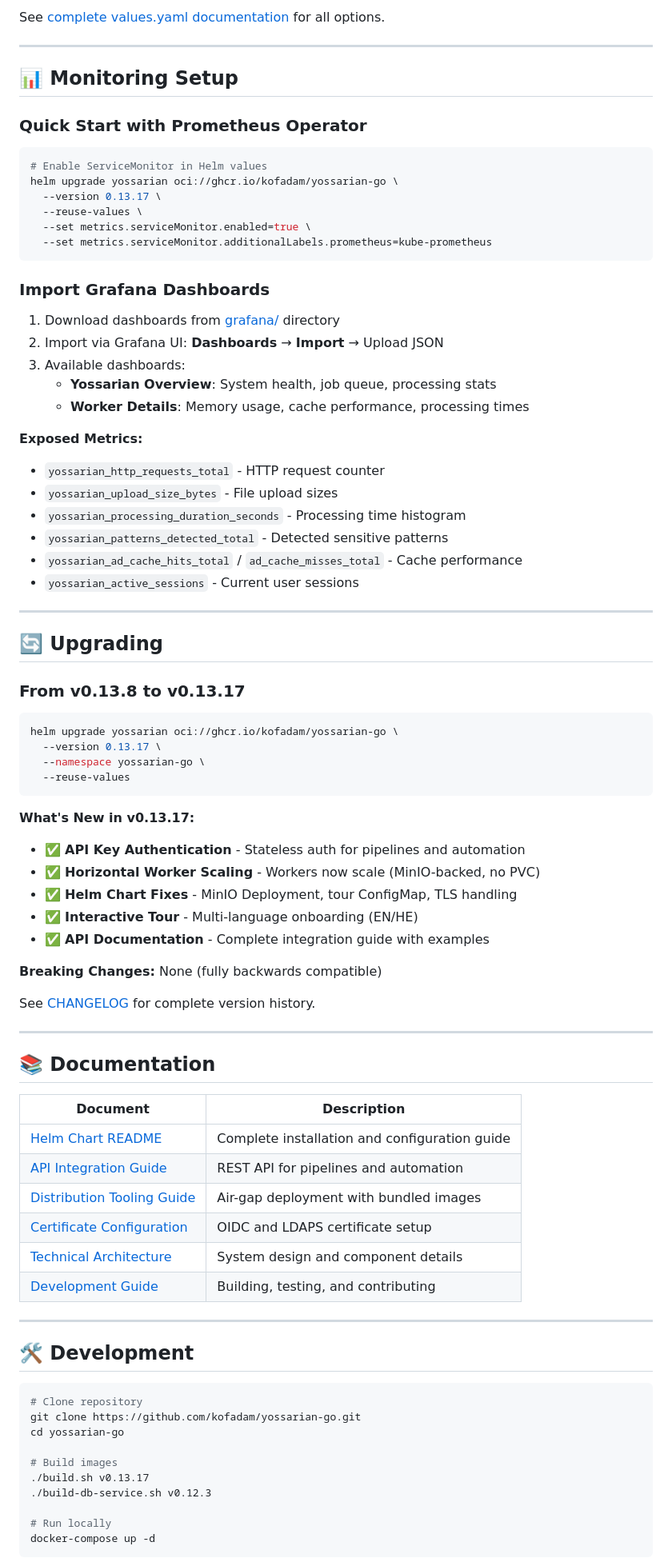
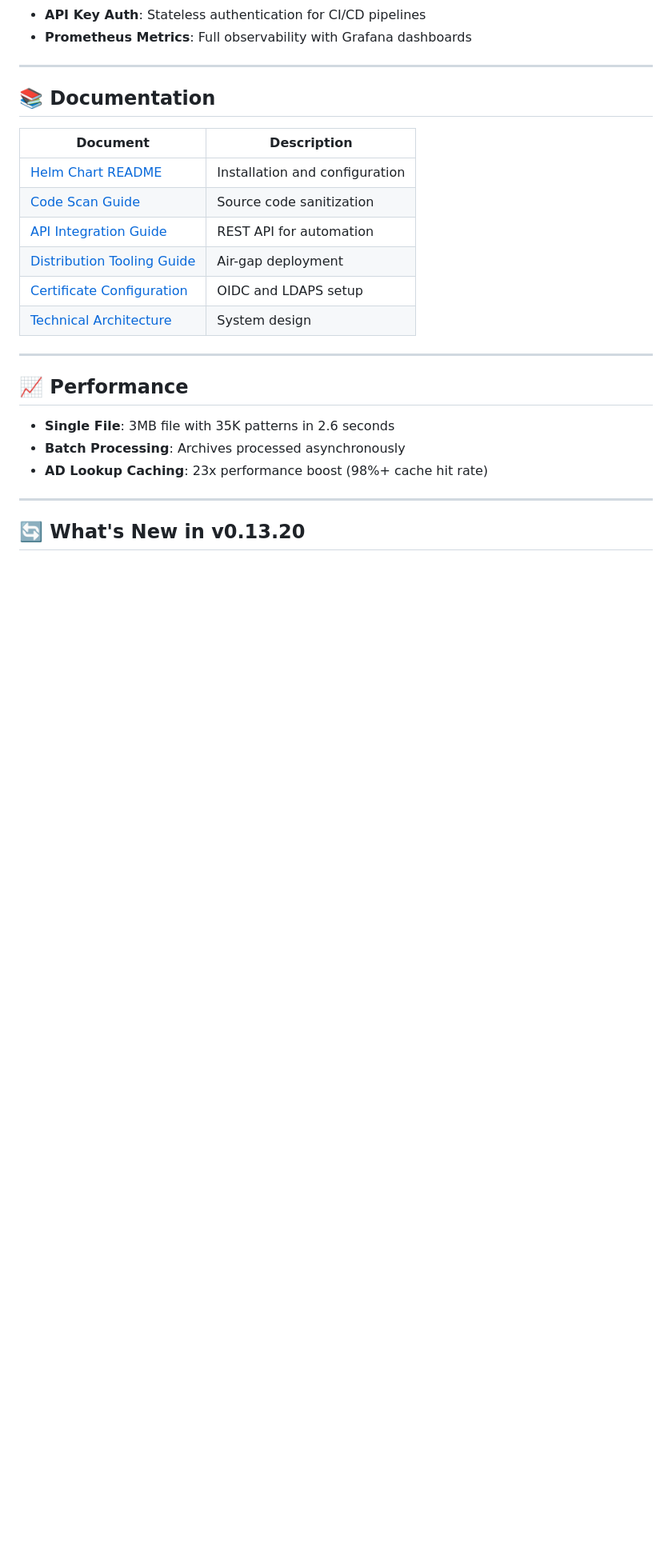
Before and after one commit to kofadam/yossarian-go, a Markdown page: README.md, the part around one of its changes. Shown at 80% size. GitHub-like rendering; blank space fills up the shorter version.

Commit message:
docs: Update README and add Code Scan guide
- Update README with Code Scan feature highlights
- Add new docs/CODE-SCAN-GUIDE.md with complete documentation
- Update version badges to v0.13.20

````diff
--- a/README.md
+++ b/README.md
@@ -181,59 +68,5 @@ worker:
-See [complete values.yaml documentation](helm/yossarian-go/README.md#configuration) for all options.
-
----
-
-## 📊 Monitoring Setup
-
-### Quick Start with Prometheus Operator
-
-```bash
-# Enable ServiceMonitor in Helm values
-helm upgrade yossarian oci://ghcr.io/kofadam/yossarian-go \
-  --version 0.13.17 \
-  --reuse-values \
-  --set metrics.serviceMonitor.enabled=true \
-  --set metrics.serviceMonitor.additionalLabels.prometheus=kube-prometheus
-```
-
-### Import Grafana Dashboards
-
-1. Download dashboards from [grafana/](grafana/) directory
-2. Import via Grafana UI: **Dashboards** → **Import** → Upload JSON
-3. Available dashboards:
-   - **Yossarian Overview**: System health, job queue, processing stats
-   - **Worker Details**: Memory usage, cache performance, processing times
-
-**Exposed Metrics:**
-- `yossarian_http_requests_total` - HTTP request counter
-- `yossarian_upload_size_bytes` - File upload sizes
-- `yossarian_processing_duration_seconds` - Processing time histogram
-- `yossarian_patterns_detected_total` - Detected sensitive patterns
-- `yossarian_ad_cache_hits_total` / `ad_cache_misses_total` - Cache performance
-- `yossarian_active_sessions` - Current user sessions
-
----
-
-## 🔄 Upgrading
-
-### From v0.13.8 to v0.13.17
-
-```bash
-helm upgrade yossarian oci://ghcr.io/kofadam/yossarian-go \
-  --version 0.13.17 \
-  --namespace yossarian-go \
-  --reuse-values
-```
-
-**What's New in v0.13.17:**
-- ✅ **API Key Authentication** - Stateless auth for pipelines and automation
-- ✅ **Horizontal Worker Scaling** - Workers now scale (MinIO-backed, no PVC)
-- ✅ **Helm Chart Fixes** - MinIO Deployment, tour ConfigMap, TLS handling
-- ✅ **Interactive Tour** - Multi-language onboarding (EN/HE)
-- ✅ **API Documentation** - Complete integration guide with examples
-
-**Breaking Changes:** None (fully backwards compatible)
-
-See [CHANGELOG](helm/yossarian-go/CHANGELOG.md) for complete version history.
+- **API Key Auth**: Stateless authentication for CI/CD pipelines
+- **Prometheus Metrics**: Full observability with Grafana dashboards
 
 ---
 
@@ -241,27 +74,22 @@ See [CHANGELOG](helm/yossarian-go/CHANGELOG.md) for complete version history.
 
 | Document | Description |
 |----------|-------------|
-| [Helm Chart README](helm/yossarian-go/README.md) | Complete installation and configuration guide |
-| [API Integration Guide](docs/API-INTEGRATION-GUIDE.md) | REST API for pipelines and automation |
-| [Distribution Tooling Guide](docs/DISTRIBUTION-TOOLING-GUIDE.md) | Air-gap deployment with bundled images |
-| [Certificate Configuration](docs/CERTIFICATE-CONFIGURATION-GUIDE.md) | OIDC and LDAPS certificate setup |
-| [Technical Architecture](docs/ARCHITECTURE.md) | System design and component details |
-| [Development Guide](docs/DEVELOPMENT.md) | Building, testing, and contributing |
+| [Helm Chart README](helm/yossarian-go/README.md) | Installation and configuration |
+| [Code Scan Guide](docs/CODE-SCAN-GUIDE.md) | Source code sanitization |
+| [API Integration Guide](docs/API-INTEGRATION-GUIDE.md) | REST API for automation |
+| [Distribution Tooling Guide](docs/DISTRIBUTION-TOOLING-GUIDE.md) | Air-gap deployment |
+| [Certificate Configuration](docs/CERTIFICATE-CONFIGURATION-GUIDE.md) | OIDC and LDAPS setup |
+| [Technical Architecture](docs/ARCHITECTURE.md) | System design |
 
 ---
 
-## 🛠️ Development
+## 📈 Performance
 
-```bash
-# Clone repository
-git clone https://github.com/kofadam/yossarian-go.git
-cd yossarian-go
+- **Single File**: 3MB file with 35K patterns in 2.6 seconds
+- **Batch Processing**: Archives processed asynchronously
+- **AD Lookup Caching**: 23x performance boost (98%+ cache hit rate)
 
-# Build images
-./build.sh v0.13.17
-./build-db-service.sh v0.12.3
+---
 
-# Run locally
-docker-compose up -d
-```
+## 🔄 What's New in v0.13.20
 
````
Also changed, not shown: other parts of README.md (+39 -163 lines), docs/CODE-SCAN-GUIDE.md (added, +183 -0 lines).
